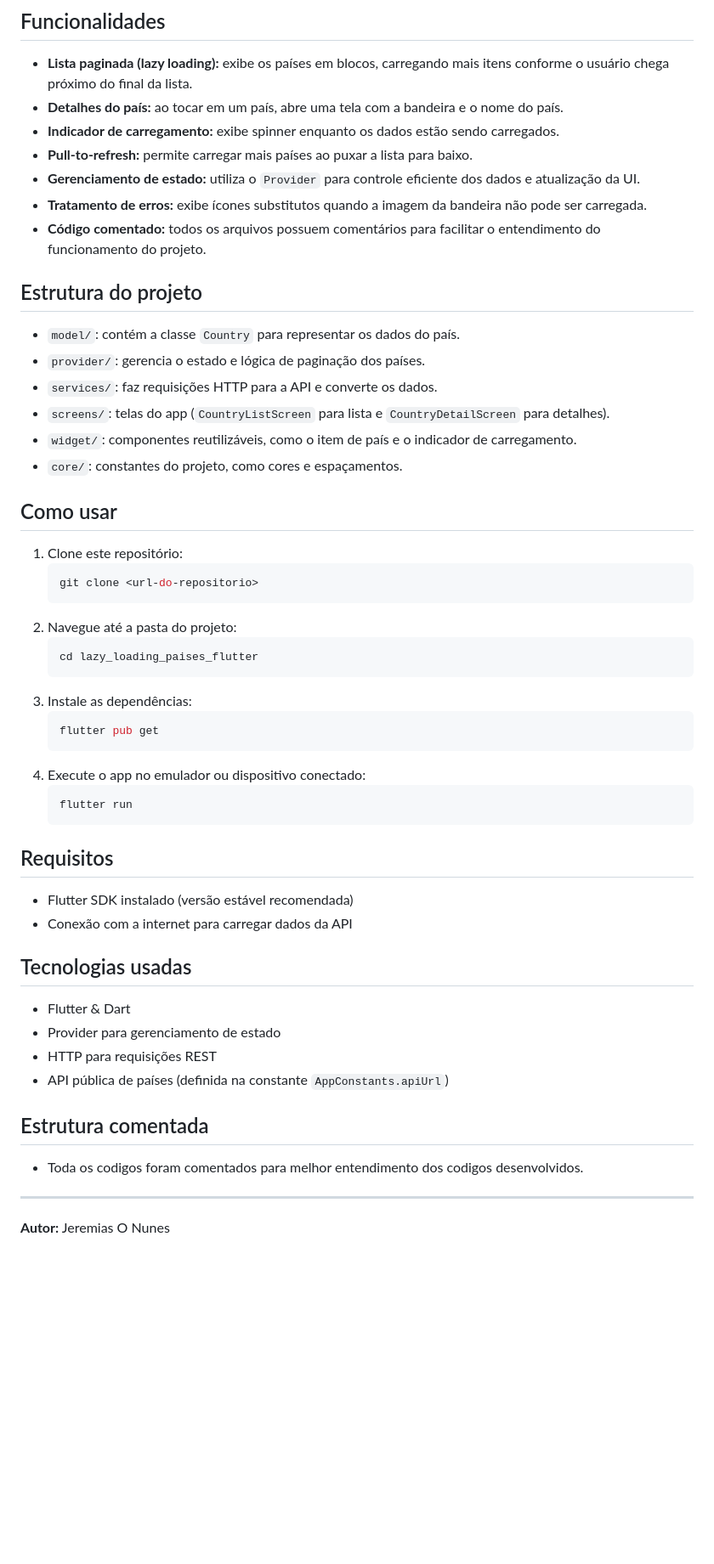
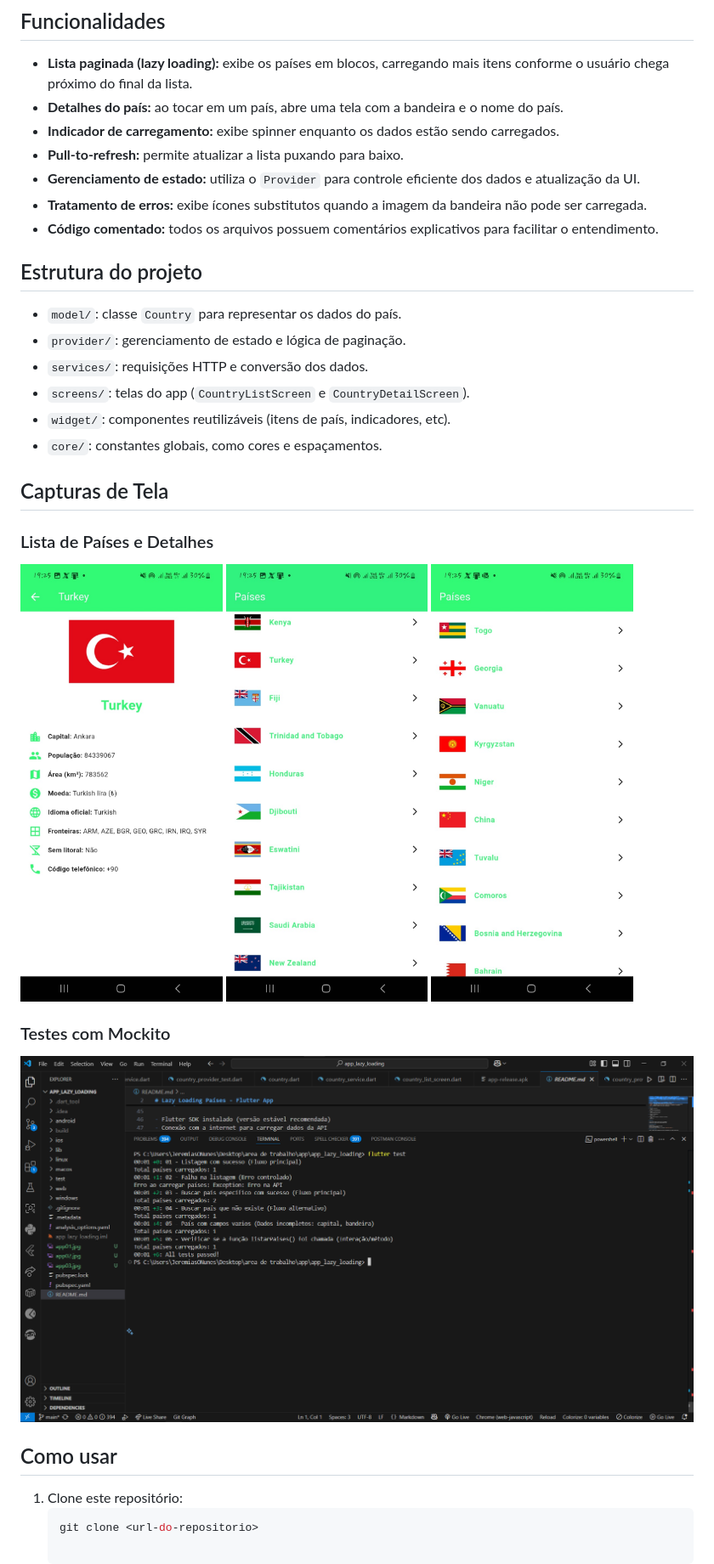
Before and after one commit to JeremiasONunes/Lazy-Loading, a Markdown page: README.md, the part around one of its changes. Shown at 85% size. GitHub-like rendering; pictures changed too: app01.jpg (added), app02.jpg (added), app03.jpg (added); blank space fills up the shorter version.

````diff
--- a/README.md
+++ b/README.md
@@ -8,54 +7,38 @@ Este projeto é um aplicativo Flutter que exibe uma lista de países com suas re
 - **Lista paginada (lazy loading):** exibe os países em blocos, carregando mais itens conforme o usuário chega próximo do final da lista.
 - **Detalhes do país:** ao tocar em um país, abre uma tela com a bandeira e o nome do país.
 - **Indicador de carregamento:** exibe spinner enquanto os dados estão sendo carregados.
-- **Pull-to-refresh:** permite carregar mais países ao puxar a lista para baixo.
+- **Pull-to-refresh:** permite atualizar a lista puxando para baixo.
 - **Gerenciamento de estado:** utiliza o `Provider` para controle eficiente dos dados e atualização da UI.
 - **Tratamento de erros:** exibe ícones substitutos quando a imagem da bandeira não pode ser carregada.
-- **Código comentado:** todos os arquivos possuem comentários para facilitar o entendimento do funcionamento do projeto.
+- **Código comentado:** todos os arquivos possuem comentários explicativos para facilitar o entendimento.
 
 ## Estrutura do projeto
 
-- `model/`: contém a classe `Country` para representar os dados do país.
-- `provider/`: gerencia o estado e lógica de paginação dos países.
-- `services/`: faz requisições HTTP para a API e converte os dados.
-- `screens/`: telas do app (`CountryListScreen` para lista e `CountryDetailScreen` para detalhes).
-- `widget/`: componentes reutilizáveis, como o item de país e o indicador de carregamento.
-- `core/`: constantes do projeto, como cores e espaçamentos.
+- `model/`: classe `Country` para representar os dados do país.
+- `provider/`: gerenciamento de estado e lógica de paginação.
+- `services/`: requisições HTTP e conversão dos dados.
+- `screens/`: telas do app (`CountryListScreen` e `CountryDetailScreen`).
+- `widget/`: componentes reutilizáveis (itens de país, indicadores, etc).
+- `core/`: constantes globais, como cores e espaçamentos.
+
+## Capturas de Tela
+
+### Lista de Países e Detalhes
+
+<p float="left">
+  <img src="app01.jpg" width="30%" />
+  <img src="app02.jpg" width="30%" />
+  <img src="app03.jpg" width="30%" />
+</p>
+
+### Testes com Mockito
+
+<p float="left">
+  <img src="teste.png" width="150%" />
+</p>
 
 ## Como usar
 
 1. Clone este repositório:
    ```bash
    git clone <url-do-repositorio>
-   ```
-2. Navegue até a pasta do projeto:
-   ```bash
-   cd lazy_loading_paises_flutter
-   ```
-3. Instale as dependências:
-   ```bash
-   flutter pub get
-   ```
-4. Execute o app no emulador ou dispositivo conectado:
-   ```bash
-   flutter run
-   ```
-
-## Requisitos
-
-- Flutter SDK instalado (versão estável recomendada)
-- Conexão com a internet para carregar dados da API
-
-## Tecnologias usadas
-
-- Flutter & Dart
-- Provider para gerenciamento de estado
-- HTTP para requisições REST
-- API pública de países (definida na constante `AppConstants.apiUrl`)
-
-## Estrutura comentada
-
-- Toda os codigos foram comentados para melhor entendimento dos codigos desenvolvidos.
----
-
-**Autor:** Jeremias O Nunes
````
Also changed, not shown: other parts of README.md (+0 -1 lines).
